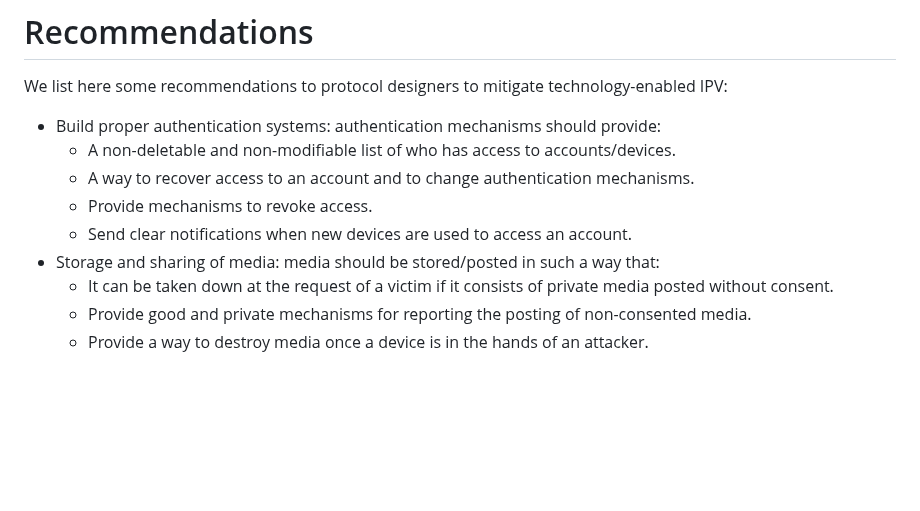
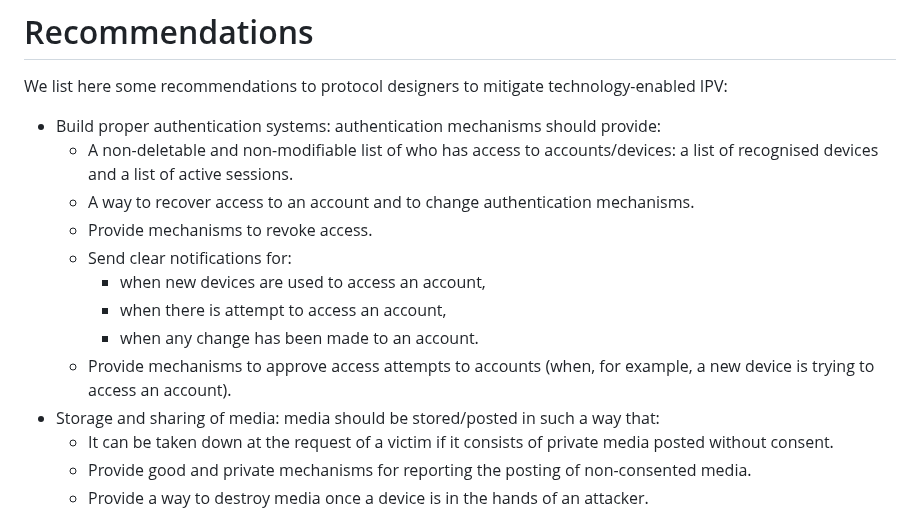
Before and after one commit to claucece/draft-celi-ipvc, a Markdown page: draft-ietf-celi-ipvc.md, the part around the change. Rendered like a GitHub page; blank space fills up the shorter version.

Commit message:
Incorporate recommendations #3

```diff
--- a/draft-ietf-celi-ipvc.md
+++ b/draft-ietf-celi-ipvc.md
@@ -311,11 +311,17 @@ specific technology being abused:
 We list here some recommendations to protocol designers to mitigate technology-enabled IPV:
 
 * Build proper authentication systems: authentication mechanisms should provide:
-  * A non-deletable and non-modifiable list of who has access to accounts/devices.
+  * A non-deletable and non-modifiable list of who has access to accounts/devices:
+    a list of recognised devices and a list of active sessions.
   * A way to recover access to an account and to change authentication
     mechanisms.
   * Provide mechanisms to revoke access.
-  * Send clear notifications when new devices are used to access an account.
+  * Send clear notifications for:
+    * when new devices are used to access an account,
+    * when there is attempt to access an account,
+    * when any change has been made to an account.
+  * Provide mechanisms to approve access attempts to accounts (when, for example,
+    a new device is trying to access an account).
 * Storage and sharing of media: media should be stored/posted in such a way that:
   * It can be taken down at the request of a victim if it consists of
     private media posted without consent.
```
